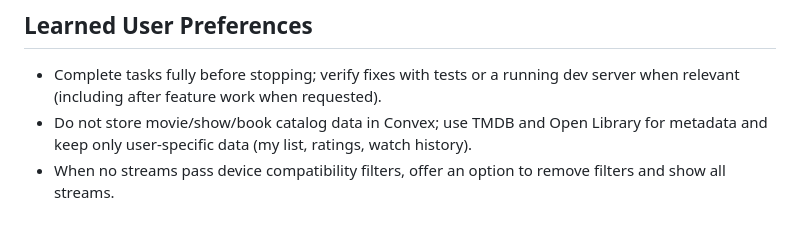
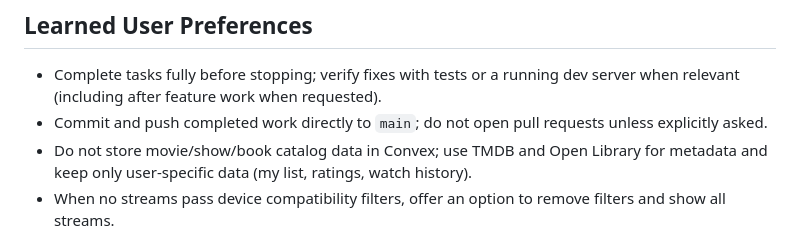
Before and after one commit to JedBorseth/jedflix, a Markdown page: AGENTS.md, the part around the change. GitHub-like rendering.

Commit message:
Prefer pushing completed work directly to main
Document that agents should commit and push to main instead of opening
pull requests unless explicitly asked.

Co-authored-by: Jed Borseth <JedBorseth@users.noreply.github.com>

```diff
--- a/AGENTS.md
+++ b/AGENTS.md
@@ -15,6 +15,7 @@ Convex agent skills for common tasks can be installed by running
 ## Learned User Preferences
 
 - Complete tasks fully before stopping; verify fixes with tests or a running dev server when relevant (including after feature work when requested).
+- Commit and push completed work directly to `main`; do not open pull requests unless explicitly asked.
 - Do not store movie/show/book catalog data in Convex; use TMDB and Open Library for metadata and keep only user-specific data (my list, ratings, watch history).
 - When no streams pass device compatibility filters, offer an option to remove filters and show all streams.
 - Direct Real Debrid streams should not route through the Go stream-server proxy.
```
